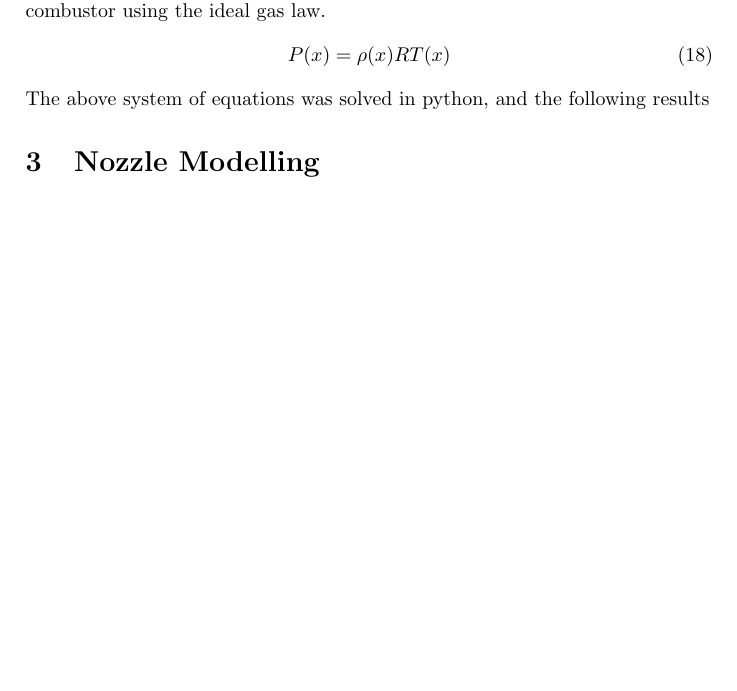
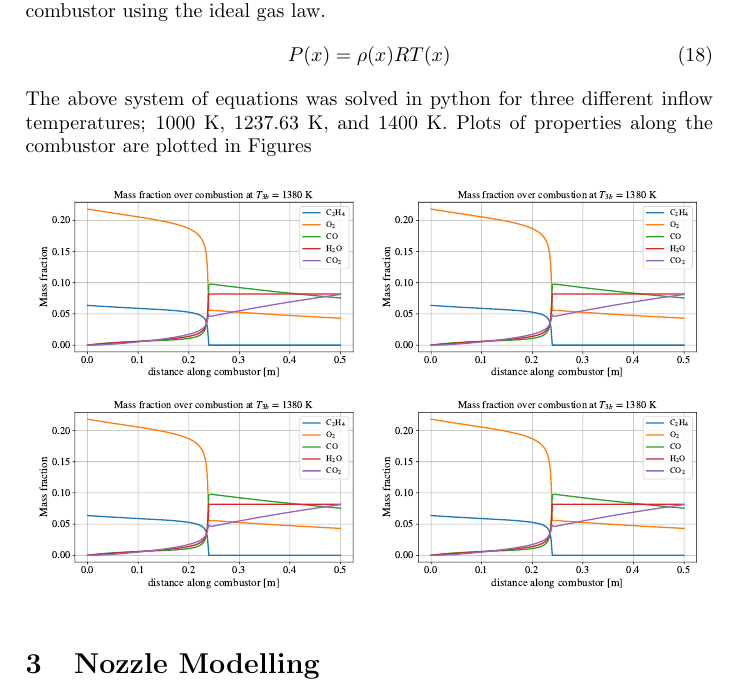
Before and after one commit to Alex-Muirhead/AERO4450_MAP1, a LaTeX document (part_2_report.tex): part of page 4 of 4, cut so that both start at the same text, the shorter picture padded with empty space. Compiled offline with pdfLaTeX.

Commit message:
Updates from Overleaf

```diff
--- a/part_2_report.tex
+++ b/part_2_report.tex
@@ -150,7 +150,23 @@ This density can then be used to calculate the pressure at each point in the com
 \begin{align}
     P(x) = \rho(x) R T(x)
 \end{align}
-The above system of equations was solved in python, and the following results
+The above system of equations was solved in python for three different inflow temperatures; 1000~K, 1237.63~K, and 1400~K. Plots of properties along the combustor are plotted in Figures
+
+\begin{figure}[h]
+    \centering
+    \begin{subfigure}[h]{0.49\linewidth}
+        \includegraphics[width=\linewidth]{part_2_img/mass_fraction_1380.pdf}
+    \end{subfigure}
+    \begin{subfigure}[h]{0.49\linewidth}
+        \includegraphics[width=\linewidth]{part_2_img/mass_fraction_1380.pdf}
+    \end{subfigure}
+    \begin{subfigure}[h]{0.49\linewidth}
+        \includegraphics[width=\linewidth]{part_2_img/mass_fraction_1380.pdf}
+    \end{subfigure}
+    \begin{subfigure}[h]{0.49\linewidth}
+        \includegraphics[width=\linewidth]{part_2_img/mass_fraction_1380.pdf}
+    \end{subfigure}
+\end{figure}
 
 \section{Nozzle Modelling}
 
```
